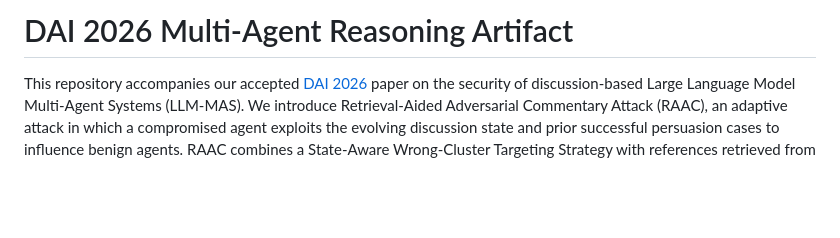
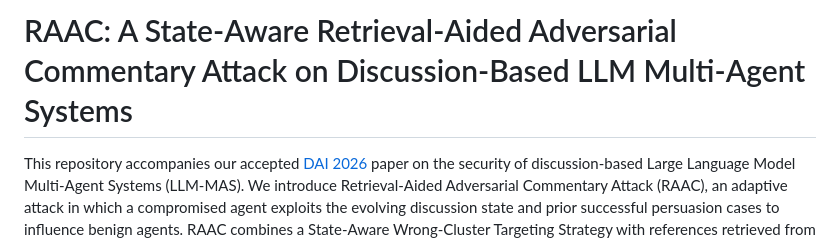
Before and after one commit to b43060158-cyber/RAAC, a Markdown page: README.md, the part around the change. Drawn GitHub-style; blank space fills up the shorter version.

Commit message:
Use full paper title in README

```diff
--- a/README.md
+++ b/README.md
@@ -1,4 +1,4 @@
-# DAI 2026 Multi-Agent Reasoning Artifact
+# RAAC: A State-Aware Retrieval-Aided Adversarial Commentary Attack on Discussion-Based LLM Multi-Agent Systems
 
 This repository accompanies our accepted [DAI 2026](https://www.adai.ai/dai/2026/index.html) paper on the security of discussion-based Large Language Model Multi-Agent Systems (LLM-MAS). We introduce Retrieval-Aided Adversarial Commentary Attack (RAAC), an adaptive attack in which a compromised agent exploits the evolving discussion state and prior successful persuasion cases to influence benign agents. RAAC combines a State-Aware Wrong-Cluster Targeting Strategy with references retrieved from the Adversarial Persuasion Corpus to generate targeted adversarial comments. Experiments across four downstream tasks and two LLM families show that RAAC consistently degrades LLM-MAS performance and produces larger accuracy reductions than the prompt-based MCA baseline, including a 32.79% relative accuracy reduction on MedMCQA compared with Clean MAS. These results reveal that legitimate peer-feedback channels can be exploited to progressively alter benign agents' answers and induce incorrect system-level decisions.
 
```
